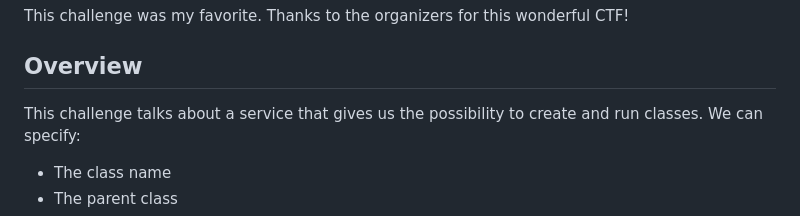
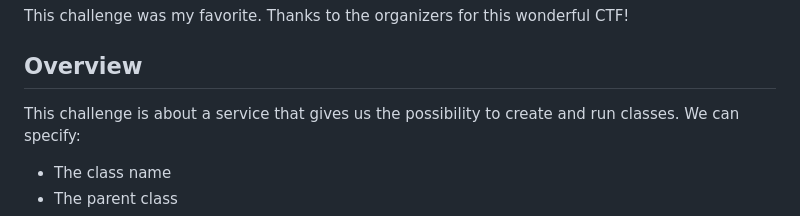
Before and after one commit to salvatore-abello/CTF-Writeups, a Markdown page: B01lers CTF - 2023/ez-class/writeup.md, the part around the change. Rendered like a GitHub page.

```diff
--- a/B01lers CTF - 2023/ez-class/writeup.md
+++ b/B01lers CTF - 2023/ez-class/writeup.md
@@ -8,7 +8,7 @@ nc ezclass.bctf23-codelab.kctf.cloud 1337
 This challenge was my favorite. Thanks to the organizers for this wonderful CTF!
 
 ## Overview
-This challenge talks about a service that gives us the possibility to create and run classes.
+This challenge is about a service that gives us the possibility to create and run classes.
 We can specify:
 - The class name
 - The parent class
```
